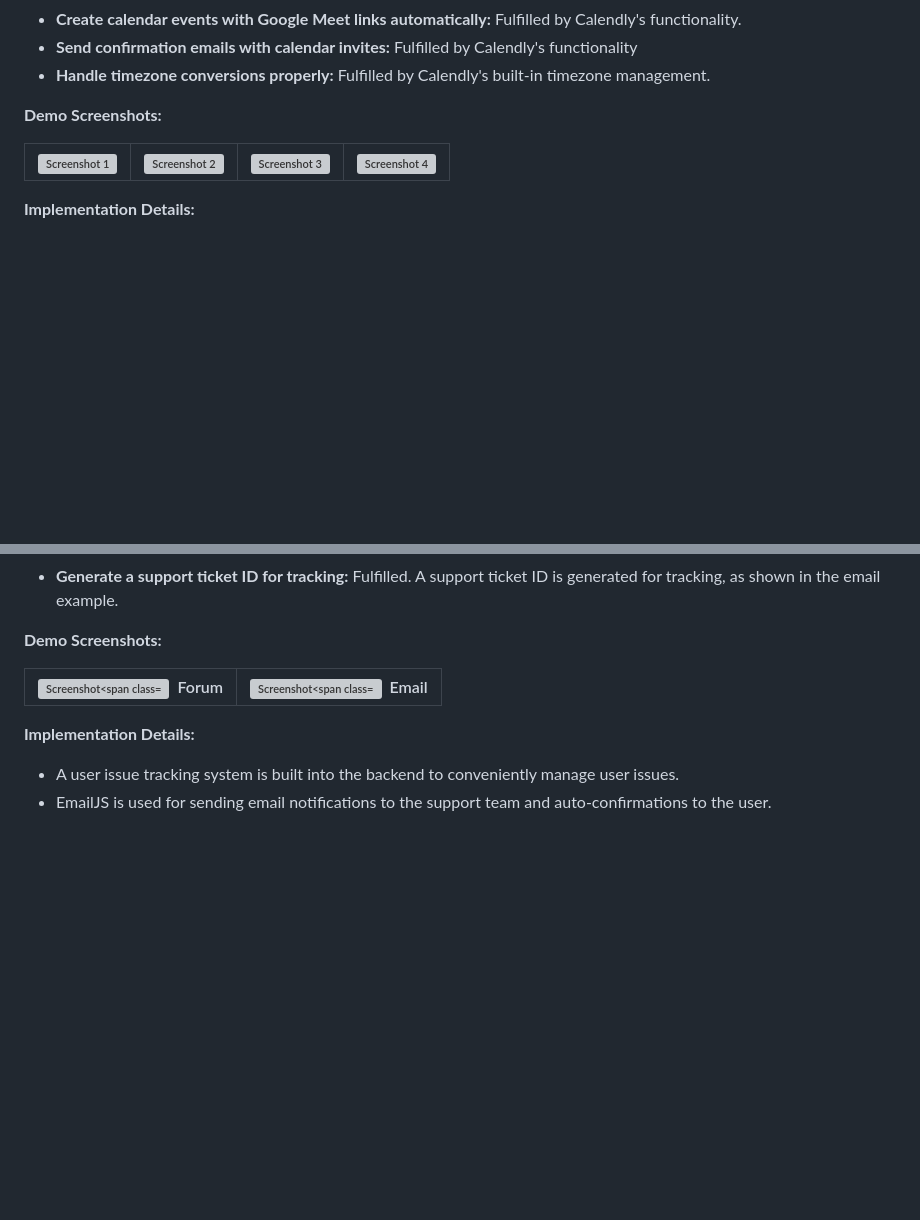
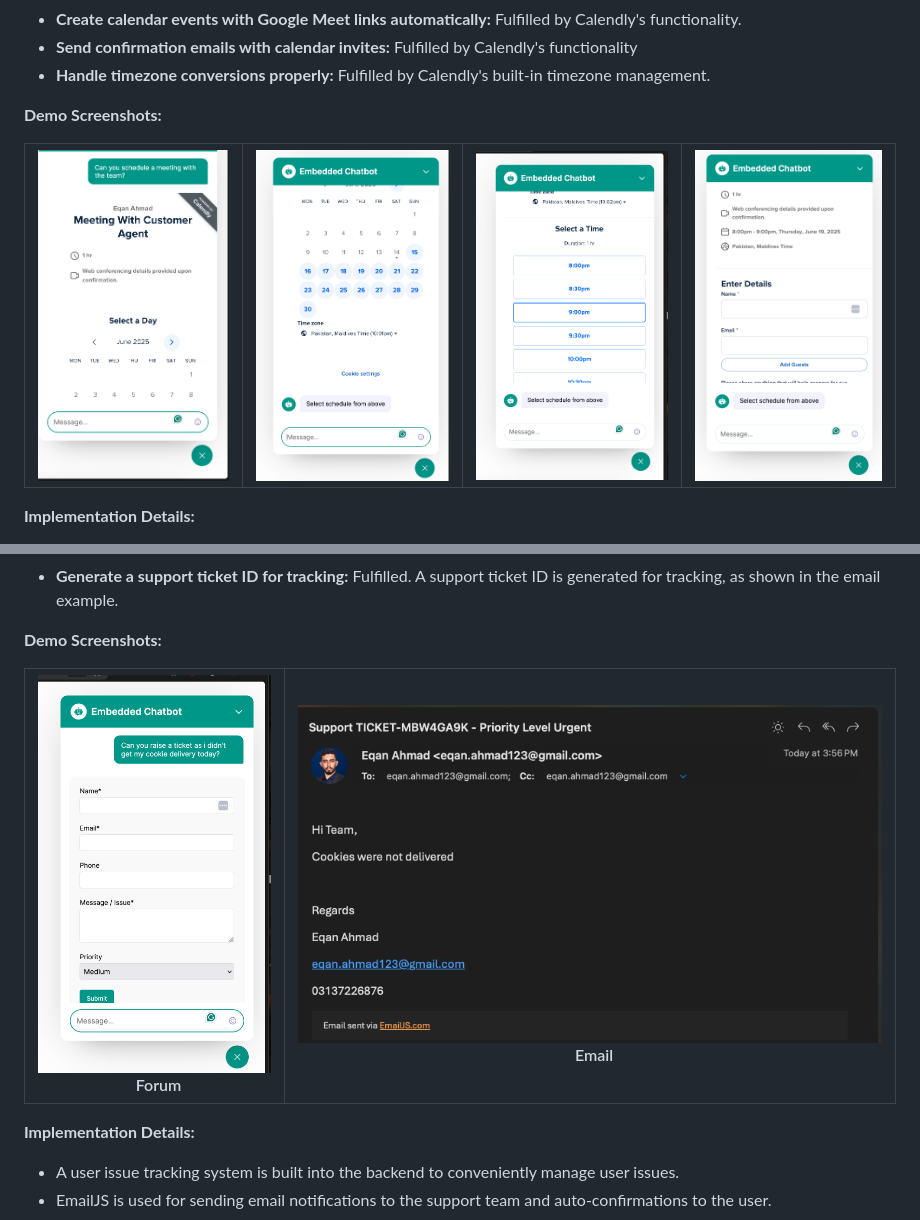
Before and after one commit to eqan/Embeddable-AI-Customer-Support-Widget, a Markdown page: readme.md, 2 parts joined by grey strips. GitHub-like rendering; blank space fills up the shorter version; grey boxes are pictures that could not be loaded.

Commit message:
main: fixing paths making them relative

```diff
--- a/readme.md
+++ b/readme.md
@@ -69,7 +69,7 @@ This document details the completed work for the Embeddable AI Customer Support
 
 **Demo Screenshots:**
 
-| ![Screenshot 1](/Users/eqanahmad/Desktop/Support-AI-Widget/image/main/1749929072956.png) | ![Screenshot 2](/Users/eqanahmad/Desktop/Support-AI-Widget/image/main/1749929274951.png) | ![Screenshot 3](/Users/eqanahmad/Desktop/Support-AI-Widget/image/main/1749929286416.png) | ![Screenshot 4](/Users/eqanahmad/Desktop/Support-AI-Widget/image/main/1749929297689.png) |
+| ![Screenshot 1](image/main/1749929072956.png) | ![Screenshot 2](image/main/1749929274951.png) | ![Screenshot 3](image/main/1749929286416.png) | ![Screenshot 4](image/main/1749929297689.png) |
 | :------------------------------------------------------------------------------------: | :------------------------------------------------------------------------------------: | :------------------------------------------------------------------------------------: | :------------------------------------------------------------------------------------: |
 
 **Implementation Details:**
@@ -95,7 +95,7 @@ This document details the completed work for the Embeddable AI Customer Support
 
 **Demo Screenshots:**
 
-| ![Screenshot<span class=](/Users/eqanahmad/Desktop/Support-AI-Widget/image/main/1749929315036.png)&nbsp; Forum | ![Screenshot<span class=](/Users/eqanahmad/Desktop/Support-AI-Widget/image/main/1749929328159.png)&nbsp; Email |
+| ![Screenshot<span class=](image/main/1749929315036.png)&nbsp; Forum | ![Screenshot<span class=](image/main/1749929328159.png)&nbsp; Email |
 | :----------------------------------------------------------------------------------------------------------: | :----------------------------------------------------------------------------------------------------------: |
 
 **Implementation Details:**
```
